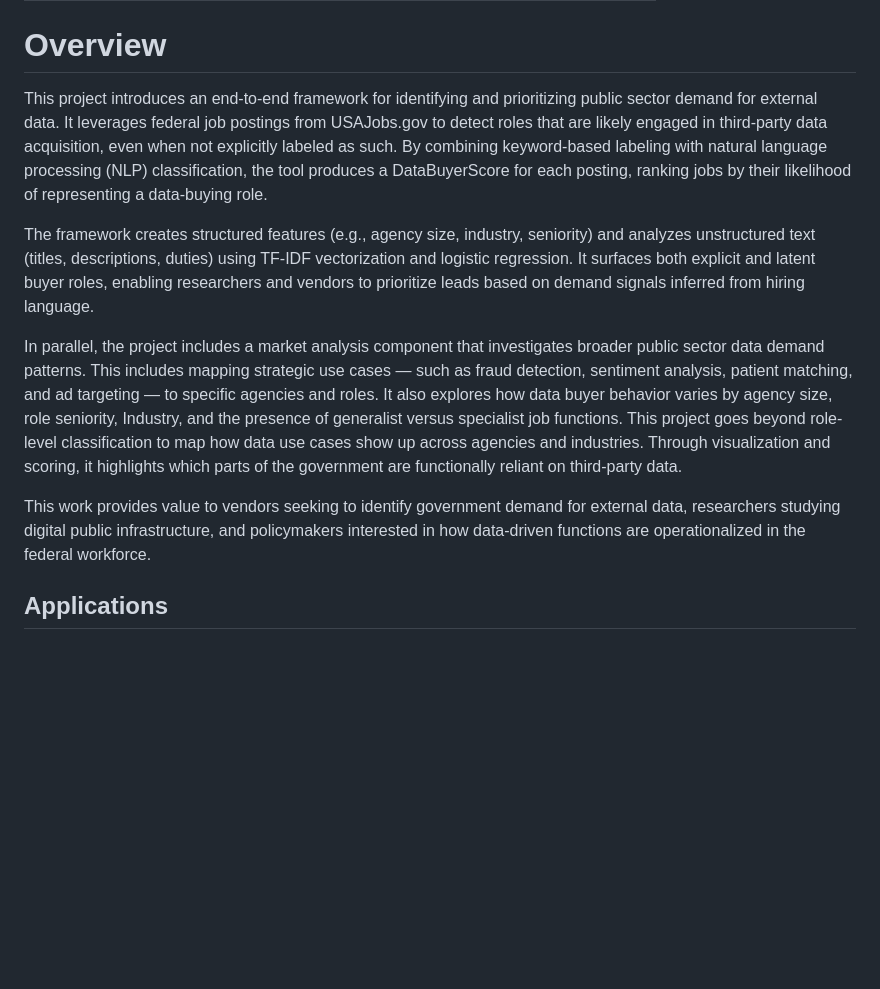
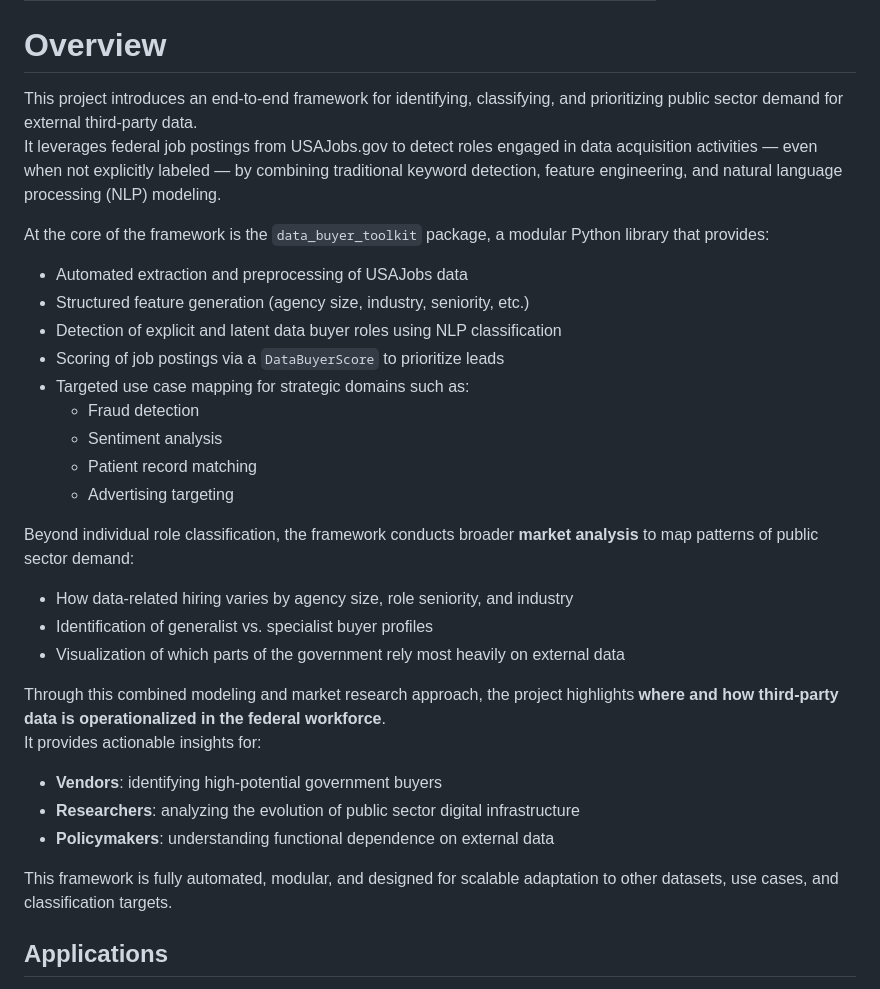
Before and after one commit to RoryQo/Public-Sector-Data-Demand_Research-Framework-For-Market-Analysis-And-Classification-Research, a Markdown page: README.md, the part around the change. Rendered like a GitHub page; blank space fills up the shorter version.

```diff
--- a/README.md
+++ b/README.md
@@ -69,13 +69,34 @@
 
 # Overview
 
-This project introduces an end-to-end framework for identifying and prioritizing public sector demand for external data. It leverages federal job postings from USAJobs.gov to detect roles that are likely engaged in third-party data acquisition, even when not explicitly labeled as such. By combining keyword-based labeling with natural language processing (NLP) classification, the tool produces a DataBuyerScore for each posting, ranking jobs by their likelihood of representing a data-buying role.
+This project introduces an end-to-end framework for identifying, classifying, and prioritizing public sector demand for external third-party data.
+It leverages federal job postings from USAJobs.gov to detect roles engaged in data acquisition activities — even when not explicitly labeled — by combining traditional keyword detection, feature engineering, and natural language processing (NLP) modeling.
 
-The framework creates structured features (e.g., agency size, industry, seniority) and analyzes unstructured text (titles, descriptions, duties) using TF-IDF vectorization and logistic regression. It surfaces both explicit and latent buyer roles, enabling researchers and vendors to prioritize leads based on demand signals inferred from hiring language.
+At the core of the framework is the `data_buyer_toolkit` package, a modular Python library that provides:
 
-In parallel, the project includes a market analysis component that investigates broader public sector data demand patterns. This includes mapping strategic use cases — such as fraud detection, sentiment analysis, patient matching, and ad targeting — to specific agencies and roles. It also explores how data buyer behavior varies by agency size, role seniority, Industry, and the presence of generalist versus specialist job functions. This project goes beyond role-level classification to map how data use cases show up across agencies and industries. Through visualization and scoring, it highlights which parts of the government are functionally reliant on third-party data.
+- Automated extraction and preprocessing of USAJobs data
+- Structured feature generation (agency size, industry, seniority, etc.)
+- Detection of explicit and latent data buyer roles using NLP classification
+- Scoring of job postings via a `DataBuyerScore` to prioritize leads
+- Targeted use case mapping for strategic domains such as:
+  - Fraud detection
+  - Sentiment analysis
+  - Patient record matching
+  - Advertising targeting
 
-This work provides value to vendors seeking to identify government demand for external data, researchers studying digital public infrastructure, and policymakers interested in how data-driven functions are operationalized in the federal workforce.
+Beyond individual role classification, the framework conducts broader **market analysis** to map patterns of public sector demand:
+- How data-related hiring varies by agency size, role seniority, and industry
+- Identification of generalist vs. specialist buyer profiles
+- Visualization of which parts of the government rely most heavily on external data
+
+Through this combined modeling and market research approach, the project highlights **where and how third-party data is operationalized in the federal workforce**.
+It provides actionable insights for:
+
+- **Vendors**: identifying high-potential government buyers
+- **Researchers**: analyzing the evolution of public sector digital infrastructure
+- **Policymakers**: understanding functional dependence on external data
+
+This framework is fully automated, modular, and designed for scalable adaptation to other datasets, use cases, and classification targets.
 
 ## Applications
 
```
